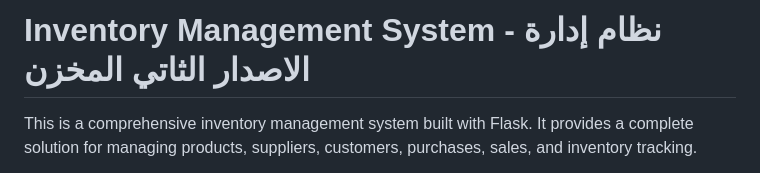
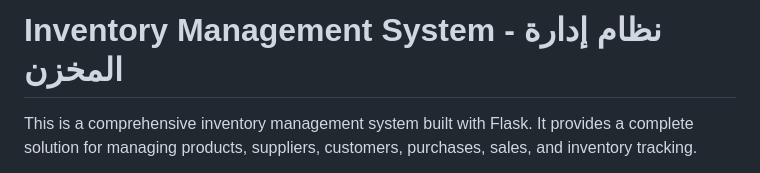
Before and after one commit to hafedEfheij/Inventory-management-system, a Markdown page: README.md, the part around the change. Rendered like a GitHub page.

```diff
--- a/README.md
+++ b/README.md
@@ -1,4 +1,4 @@
-# Inventory Management System - نظام إدارة   الاصدار الثاتي المخزن
+# Inventory Management System - نظام إدارة    المخزن
 
 This is a comprehensive inventory management system built with Flask. It provides a complete solution for managing products, suppliers, customers, purchases, sales, and inventory tracking.
 
```
